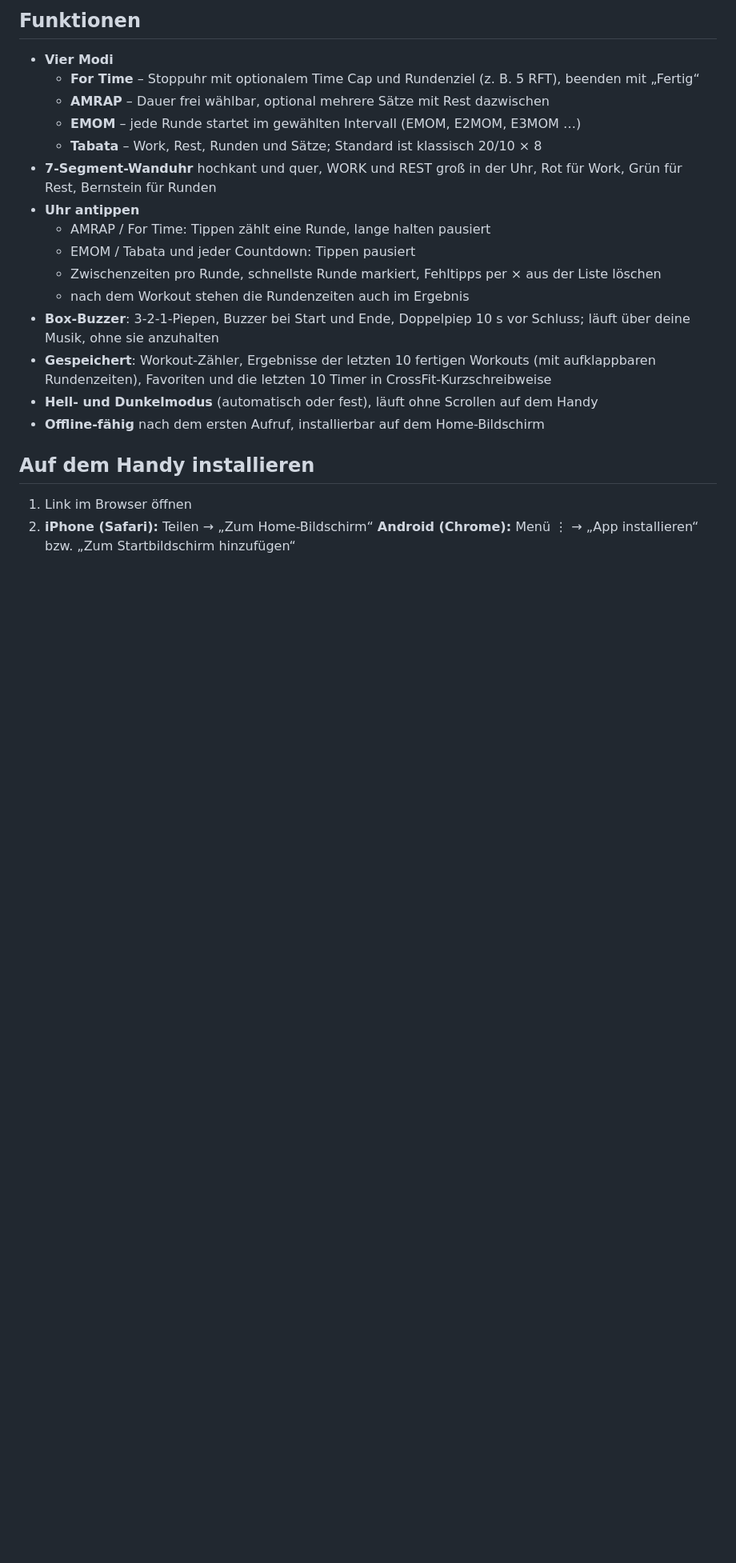
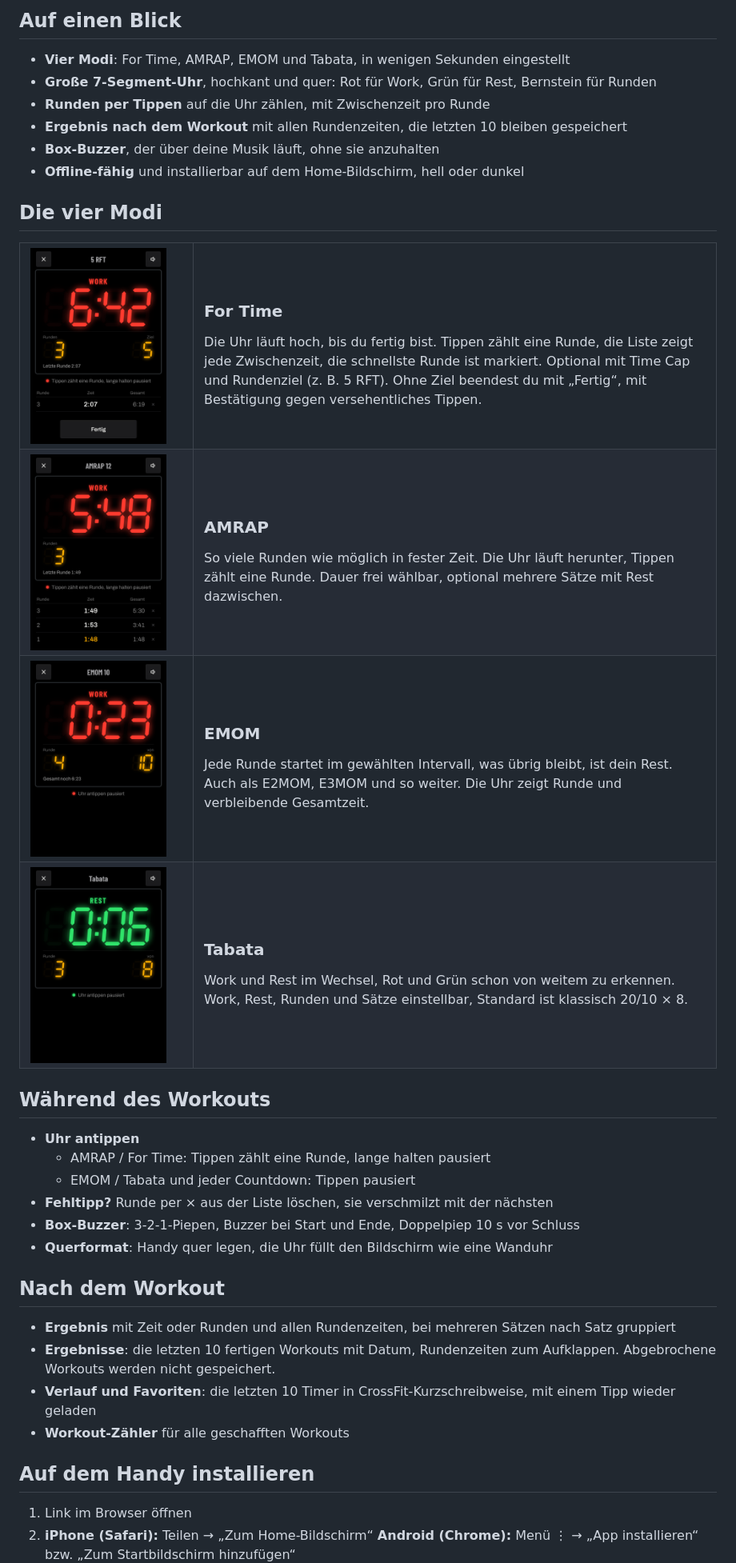
Before and after one commit to Delis267/wod-clock, a Markdown page: README.md, the part around one of its changes. Shown at 80% size. GitHub-like rendering; pictures changed too: screenshots/amrap.png (added), screenshots/emom.png (added), screenshots/for-time.png; blank space fills up the shorter version.

Commit message:
README: Überblick mit Bildern, Modi mit eigenem Screenshot
Oben steht jetzt ein schneller Überblick (Einstellen, Ergebnis,
Ergebnisliste, Querformat) mit einer kurzen Liste, was die App kann.
Danach die vier Modi jeweils mit kleinem Screenshot, dann Bedienung
während und nach dem Workout.

Neue Szenen für AMRAP, EMOM und Tabata; die Modus-Bilder werden mit
geringerer Höhe aufgenommen, damit sie ohne leeren Bereich klein
dargestellt werden können.

Co-Authored-By: Claude Opus 5.5 <noreply@anthropic.com>
Claude-Session: https://claude.ai/code/session_0117frkEmmN71ZCaZLxQcWyA

```diff
--- a/README.md
+++ b/README.md
@@ -28,22 +25,68 @@
 </p>
 
-## Funktionen
+## Auf einen Blick
 
-- **Vier Modi**
-  - **For Time** – Stoppuhr mit optionalem Time Cap und Rundenziel (z. B. 5 RFT), beenden mit „Fertig“
-  - **AMRAP** – Dauer frei wählbar, optional mehrere Sätze mit Rest dazwischen
-  - **EMOM** – jede Runde startet im gewählten Intervall (EMOM, E2MOM, E3MOM …)
-  - **Tabata** – Work, Rest, Runden und Sätze; Standard ist klassisch 20/10 × 8
-- **7-Segment-Wanduhr** hochkant und quer, WORK und REST groß in der Uhr, Rot für Work, Grün für Rest, Bernstein für Runden
+- **Vier Modi**: For Time, AMRAP, EMOM und Tabata, in wenigen Sekunden eingestellt
+- **Große 7-Segment-Uhr**, hochkant und quer: Rot für Work, Grün für Rest, Bernstein für Runden
+- **Runden per Tippen** auf die Uhr zählen, mit Zwischenzeit pro Runde
+- **Ergebnis nach dem Workout** mit allen Rundenzeiten, die letzten 10 bleiben gespeichert
+- **Box-Buzzer**, der über deine Musik läuft, ohne sie anzuhalten
+- **Offline-fähig** und installierbar auf dem Home-Bildschirm, hell oder dunkel
+
+## Die vier Modi
+
+<table>
+  <tr>
+    <td width="190"><img src="screenshots/for-time.png" width="170" alt="For Time"></td>
+    <td>
+      <h3>For Time</h3>
+      Die Uhr läuft hoch, bis du fertig bist. Tippen zählt eine Runde, die Liste zeigt jede Zwischenzeit,
+      die schnellste Runde ist markiert. Optional mit Time Cap und Rundenziel (z. B. 5 RFT).
+      Ohne Ziel beendest du mit „Fertig“, mit Bestätigung gegen versehentliches Tippen.
+    </td>
+  </tr>
+  <tr>
+    <td width="190"><img src="screenshots/amrap.png" width="170" alt="AMRAP"></td>
+    <td>
+      <h3>AMRAP</h3>
+      So viele Runden wie möglich in fester Zeit. Die Uhr läuft herunter, Tippen zählt eine Runde.
+      Dauer frei wählbar, optional mehrere Sätze mit Rest dazwischen.
+    </td>
+  </tr>
+  <tr>
+    <td width="190"><img src="screenshots/emom.png" width="170" alt="EMOM"></td>
+    <td>
+      <h3>EMOM</h3>
+      Jede Runde startet im gewählten Intervall, was übrig bleibt, ist dein Rest.
+      Auch als E2MOM, E3MOM und so weiter. Die Uhr zeigt Runde und verbleibende Gesamtzeit.
+    </td>
+  </tr>
+  <tr>
+    <td width="190"><img src="screenshots/tabata.png" width="170" alt="Tabata"></td>
+    <td>
+      <h3>Tabata</h3>
+      Work und Rest im Wechsel, Rot und Grün schon von weitem zu erkennen.
+      Work, Rest, Runden und Sätze einstellbar, Standard ist klassisch 20/10 × 8.
+    </td>
+  </tr>
+</table>
+
+## Während des Workouts
+
 - **Uhr antippen**
   - AMRAP / For Time: Tippen zählt eine Runde, lange halten pausiert
   - EMOM / Tabata und jeder Countdown: Tippen pausiert
-  - Zwischenzeiten pro Runde, schnellste Runde markiert, Fehltipps per × aus der Liste löschen
-  - nach dem Workout stehen die Rundenzeiten auch im Ergebnis
-- **Box-Buzzer**: 3-2-1-Piepen, Buzzer bei Start und Ende, Doppelpiep 10 s vor Schluss; läuft über deine Musik, ohne sie anzuhalten
-- **Gespeichert**: Workout-Zähler, Ergebnisse der letzten 10 fertigen Workouts (mit aufklappbaren Rundenzeiten), Favoriten und die letzten 10 Timer in CrossFit-Kurzschreibweise
-- **Hell- und Dunkelmodus** (automatisch oder fest), läuft ohne Scrollen auf dem Handy
-- **Offline-fähig** nach dem ersten Aufruf, installierbar auf dem Home-Bildschirm
+- **Fehltipp?** Runde per × aus der Liste löschen, sie verschmilzt mit der nächsten
+- **Box-Buzzer**: 3-2-1-Piepen, Buzzer bei Start und Ende, Doppelpiep 10 s vor Schluss
+- **Querformat**: Handy quer legen, die Uhr füllt den Bildschirm wie eine Wanduhr
+
+## Nach dem Workout
+
+- **Ergebnis** mit Zeit oder Runden und allen Rundenzeiten, bei mehreren Sätzen nach Satz gruppiert
+- **Ergebnisse**: die letzten 10 fertigen Workouts mit Datum, Rundenzeiten zum Aufklappen.
+  Abgebrochene Workouts werden nicht gespeichert.
+- **Verlauf und Favoriten**: die letzten 10 Timer in CrossFit-Kurzschreibweise, mit einem Tipp wieder geladen
+- **Workout-Zähler** für alle geschafften Workouts
 
 ## Auf dem Handy installieren
 
```
Also changed, not shown: other parts of README.md (+8 -9 lines), 2 other files.
